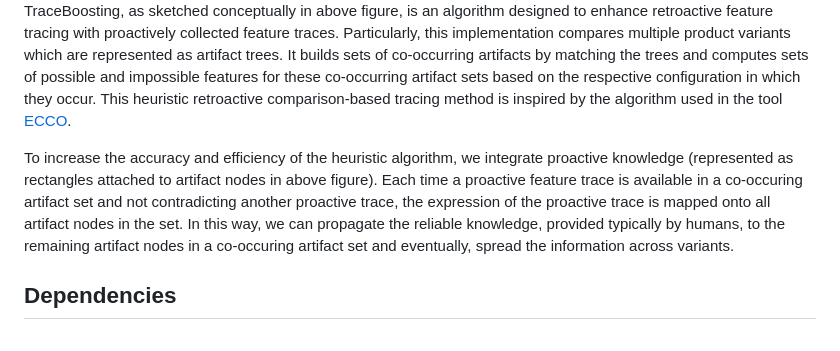
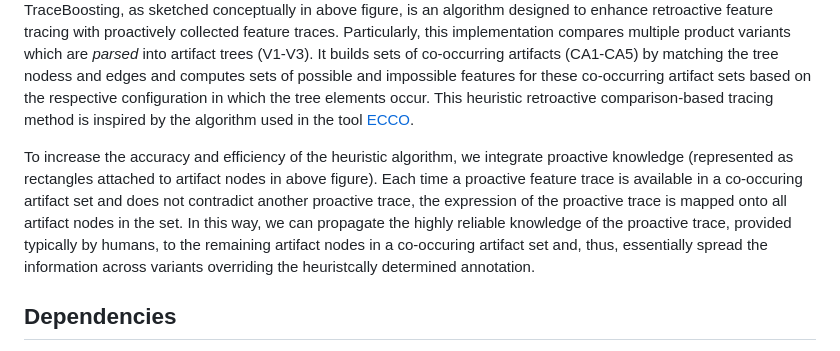
Before and after one commit to VariantSync/trace-boosting, a Markdown page: README.md, the part around the change. Rendered like a GitHub page.

Commit message:
refining description

```diff
--- a/README.md
+++ b/README.md
@@ -12,16 +12,18 @@ that the number of variants compared affects the effectiveness of the boosted tr
 <img alt="Comparison-Based Feature Tracing" src="docs/boostedTracingConcept.png" height="500" />
 
 TraceBoosting, as sketched conceptually in above figure, is an algorithm designed to enhance retroactive feature tracing with proactively collected feature traces.
-Particularly, this implementation compares multiple product variants which are represented as artifact trees.
-It builds sets of co-occurring artifacts by matching the trees and computes sets of possible and impossible features for these co-occurring artifact sets based on the respective configuration in which they occur.
+Particularly, this implementation compares multiple product variants which are _parsed_ into artifact trees (V1-V3).
+It builds sets of co-occurring artifacts (CA1-CA5) by matching the tree nodess and edges and computes sets of possible and impossible features for these co-occurring artifact sets
+based on the respective configuration in which the tree elements occur.
 This heuristic retroactive comparison-based tracing method is inspired by the algorithm used in the tool [ECCO](https://jku-isse.github.io/ecco/).
 
 To increase the accuracy and efficiency of the heuristic algorithm,
 we integrate proactive knowledge (represented as rectangles attached to artifact nodes in above figure).
-Each time a proactive feature trace is available in a co-occuring artifact set and not contradicting another proactive trace,
+Each time a proactive feature trace is available in a co-occuring artifact set and does not contradict another proactive trace,
 the expression of the proactive trace is mapped onto all artifact nodes in the set.
-In this way, we can propagate the reliable knowledge, provided typically by humans, to the remaining artifact nodes in a co-occuring artifact set and eventually,
-spread the information across variants.
+In this way, we can propagate the highly reliable knowledge of the proactive trace,
+provided typically by humans, to the remaining artifact nodes in a co-occuring artifact set and, thus, essentially
+spread the information across variants overriding the heuristcally determined annotation.
 
 ## Dependencies
 - [Java using JDK17 or newer](https://www.oracle.com/java/technologies/downloads/)
```
